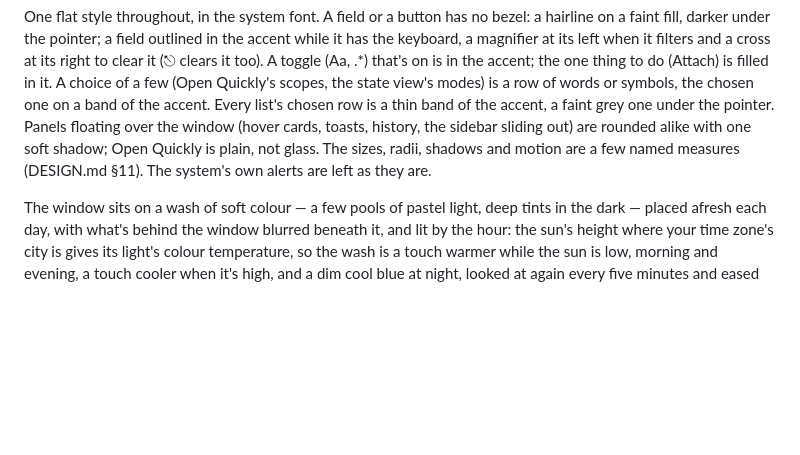
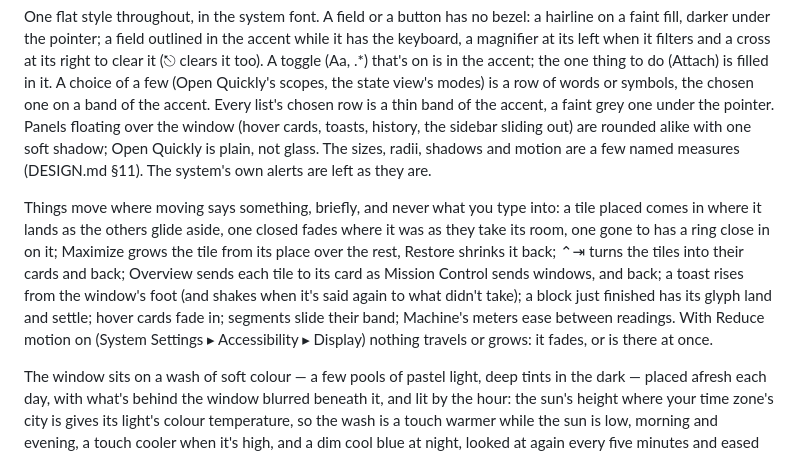
Before and after one commit to mariusae/manifold, a Markdown page: README.md, the part around the change. GitHub-like rendering; blank space fills up the shorter version.

Commit message:
README and DESIGN: what moves, where and why, and what doesn't
Co-Authored-By: Claude Opus 5.5 <noreply@anthropic.com>

```diff
--- a/README.md
+++ b/README.md
@@ -1142,6 +1142,19 @@ sidebar sliding out) are rounded alike with one soft shadow; Open Quickly
 is plain, not glass. The sizes, radii, shadows and motion are a few
 named measures (DESIGN.md §11). The system's own alerts are left as they are.
 
+Things move where moving says something, briefly, and never what you
+type into: a tile placed comes in where it lands as the others glide
+aside, one closed fades where it was as they take its room, one gone to
+has a ring close in on it; Maximize grows the tile from its place over
+the rest, Restore shrinks it back; ⌃⇥ turns the tiles into their cards
+and back; Overview sends each tile to its card as Mission Control sends
+windows, and back; a toast rises from the window's foot (and shakes
+when it's said again to what didn't take); a block just finished has
+its glyph land and settle; hover cards fade in; segments slide their
+band; Machine's meters ease between readings. With Reduce motion on
+(System Settings ▸ Accessibility ▸ Display) nothing travels or grows:
+it fades, or is there at once.
+
 The window sits on a wash of soft colour — a few pools of pastel light,
 deep tints in the dark — placed afresh each day, with what's behind the
 window blurred beneath it, and lit by the hour: the sun's height where
```
Also changed, not shown: DESIGN.md (+9 -0 lines).
